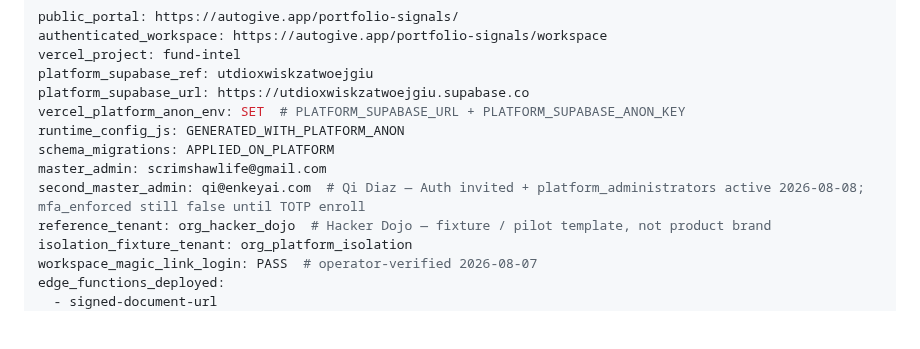
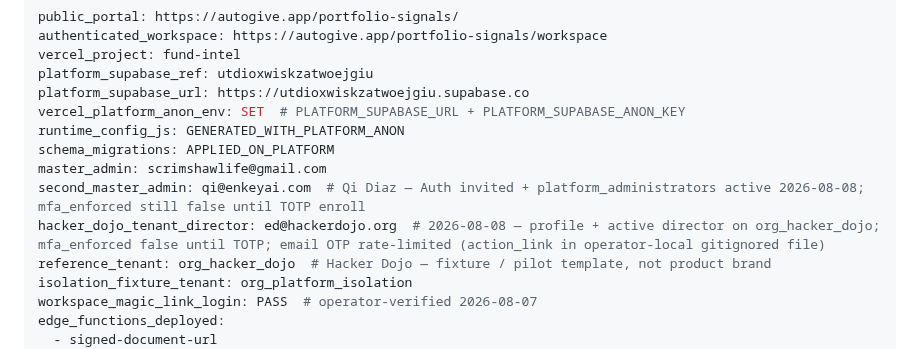
Before and after one commit to Autonomous-Giving-Incorporated/Portfolio-Signals, a Markdown page: docs/CURRENT-STATE.md, the part around the change. GitHub-like rendering; blank space fills up the shorter version.

Commit message:
docs: Hacker Dojo tenant director ed@hackerdojo.org (#110)
Record org_hacker_dojo director membership granted 2026-08-08
(Auth user + profile + active director). MFA enroll still required.

Co-authored-by: Daniel <scrimshawlife@AAL-mainnet.localdomain>

```diff
--- a/docs/CURRENT-STATE.md
+++ b/docs/CURRENT-STATE.md
@@ -28,6 +28,7 @@ runtime_config_js: GENERATED_WITH_PLATFORM_ANON
 schema_migrations: APPLIED_ON_PLATFORM
 master_admin: scrimshawlife@gmail.com
 second_master_admin: qi@enkeyai.com  # Qi Diaz — Auth invited + platform_administrators active 2026-08-08; mfa_enforced still false until TOTP enroll
+hacker_dojo_tenant_director: ed@hackerdojo.org  # 2026-08-08 — profile + active director on org_hacker_dojo; mfa_enforced false until TOTP; email OTP rate-limited (action_link in operator-local gitignored file)
 reference_tenant: org_hacker_dojo  # Hacker Dojo — fixture / pilot template, not product brand
 isolation_fixture_tenant: org_platform_isolation
 workspace_magic_link_login: PASS  # operator-verified 2026-08-07
```
